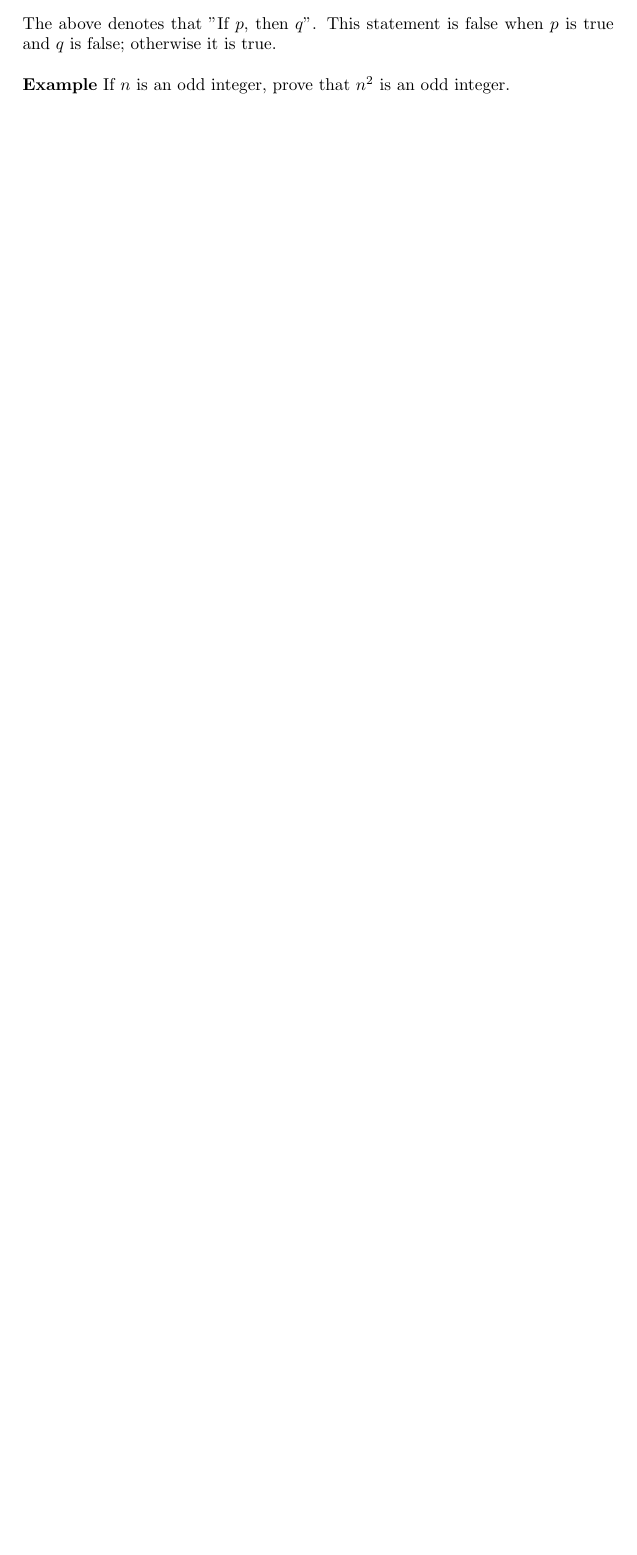
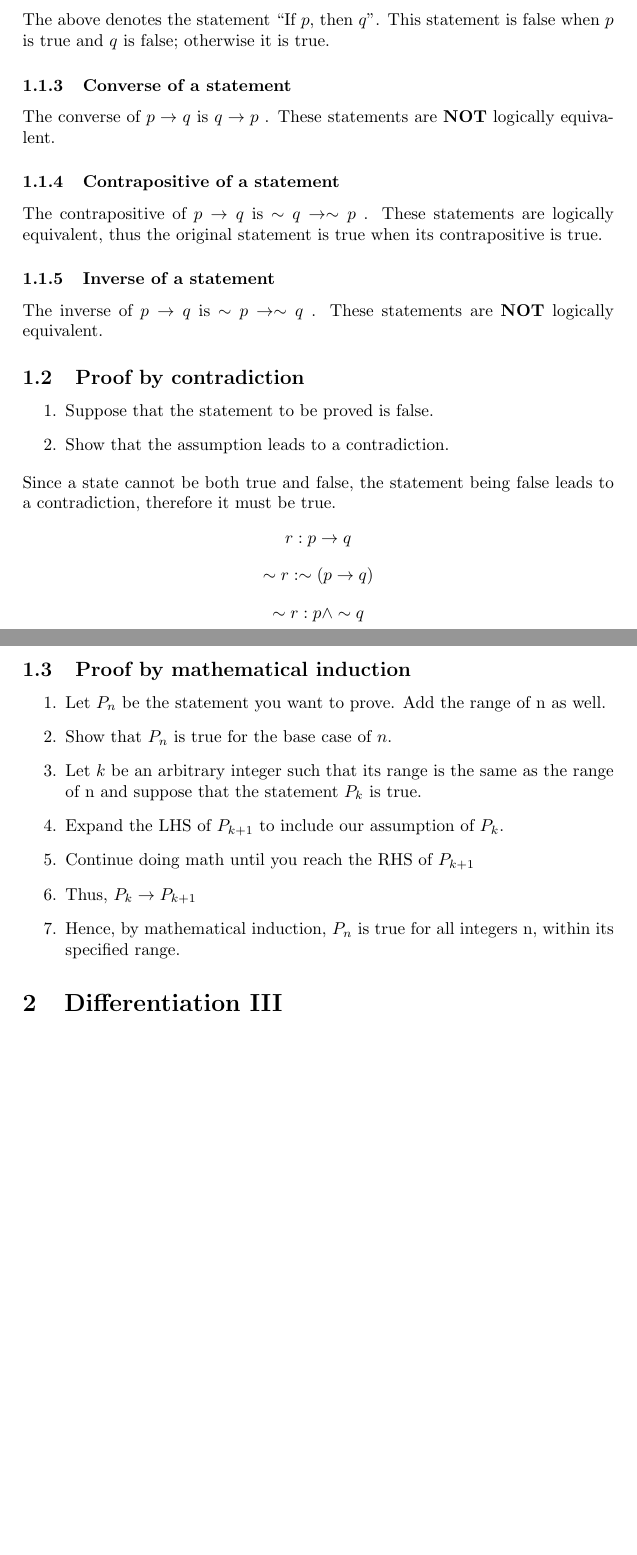
Before and after one commit to 2x0c0h1/Notes, a LaTeX document (Math/Year4-Sem2-2017/Math_Sem2_Notes.tex): part of the page before the commit and two parts of pages 1 and 2 of 2 after it, the two joined at a grey line, cut so that both start at the same text, the shorter picture padded with empty space. Compiled offline with pdfLaTeX.

Commit message:
Completed notes for proving, no examples yet

```diff
--- a/Math/Year4-Sem2-2017/Math_Sem2_Notes.tex
+++ b/Math/Year4-Sem2-2017/Math_Sem2_Notes.tex
@@ -3,6 +3,7 @@
 \usepackage{amsmath}
 \usepackage{amsfonts}
 \usepackage{amssymb}
+\usepackage{romannum}
 \setlength{\voffset}{-0.75in}
 \setlength{\textheight}{700px}
 \begin{document}
@@ -25,10 +25,38 @@ Conditional statements are statements where the truth of a statement is conditio
 \begin{center}
 $p \rightarrow q$
 \end{center}
-The above denotes that "If $p$, then $q$". This statement is false when $p$ is true and $q$ is false; otherwise it is true.
-\newline\newline
-\textbf{Example}
-If $n$ is an odd integer, prove that $n^2$ is an odd integer.
-\newline
+The above denotes the statement ``If $p$, then $q$''. This statement is false when $p$ is true and $q$ is false; otherwise it is true.
+\subsubsection{Converse of a statement}
+The converse of $p \rightarrow q$ is $q
+\rightarrow p$ . These statements are \textbf{NOT} logically equivalent.
+\subsubsection{Contrapositive of a statement}
+The contrapositive of $p \rightarrow q$ is $\sim q \rightarrow \sim p$ . These statements are logically equivalent, thus the original statement is true when its contrapositive is true.
+\subsubsection{Inverse of a statement}
+The inverse of $p \rightarrow q$ is $\sim p \rightarrow \sim q$ . These statements are \textbf{NOT} logically equivalent.
+\subsection{Proof by contradiction}
+\begin{enumerate}
+  \item Suppose that the statement to be proved is false.
+  \item Show that the assumption leads to a contradiction.
+\end{enumerate}
+Since a state cannot be both true and false, the statement being false leads to a contradiction, therefore it must be true.
+\begin{center}
+$r : p \rightarrow q$
+\end{center}
+\begin{center}
+$\sim r : \sim (p \rightarrow q)$
+\end{center}
+\begin{center}
+$\sim r : p \wedge \sim q$
+\end{center}
+\subsection{Proof by mathematical induction}
+\begin{enumerate}
+  \item Let $P_n$ be the statement you want to prove. Add the range of n as well.
+  \item Show that $P_n$ is true for the base case of $n$.
+  \item Let $k$ be an arbitrary integer such that its range is the same as the range of n and suppose that the statement $P_k$ is true.
+  \item Expand the LHS of $P_{k+1}$ to include our assumption of $P_k$.
+  \item Continue doing math until you reach the RHS of $P_{k+1}$
+  \item Thus, $P_k \rightarrow P_{k+1}$
+  \item Hence, by mathematical induction, $P_n$ is true for all integers n, within its specified range.
+\end{enumerate}
 
-
+\section{Differentiation \Romannum{3}}
```
Also changed, not shown: Math/Year4-Sem2-2017/Math_Sem2_Notes.pdf, Math/Year4-Sem2-2017/Math_Sem2_Notes.tex (7 more changed lines), 3 other files.
